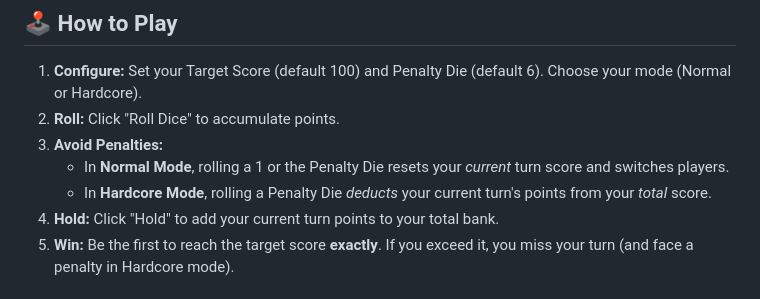
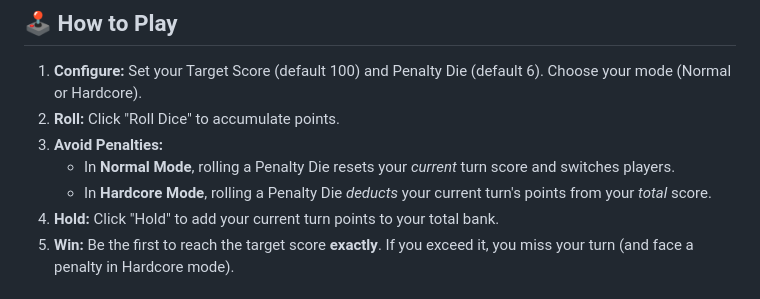
Before and after one commit to lawalOyinlola/Pig-game, a Markdown page: README.md, the part around one of its changes. Drawn GitHub-style.

Commit message:
chore: updated README to show new features and game modes

```diff
--- a/README.md
+++ b/README.md
@@ -16,8 +16,8 @@
 1. **Configure:** Set your Target Score (default 100) and Penalty Die (default 6). Choose your mode (Normal or Hardcore).
 2. **Roll:** Click "Roll Dice" to accumulate points.
 3. **Avoid Penalties:**
-   - In **Normal Mode**, rolling a 1 or the Penalty Die resets your *current* turn score and switches players.
-   - In **Hardcore Mode**, rolling a Penalty Die *deducts* your current turn's points from your *total* score.
+   - In **Normal Mode**, rolling a Penalty Die resets your _current_ turn score and switches players.
+   - In **Hardcore Mode**, rolling a Penalty Die _deducts_ your current turn's points from your _total_ score.
 4. **Hold:** Click "Hold" to add your current turn points to your total bank.
 5. **Win:** Be the first to reach the target score **exactly**. If you exceed it, you miss your turn (and face a penalty in Hardcore mode).
 
```
Also changed, not shown: other parts of README.md (+1 -0 lines).
